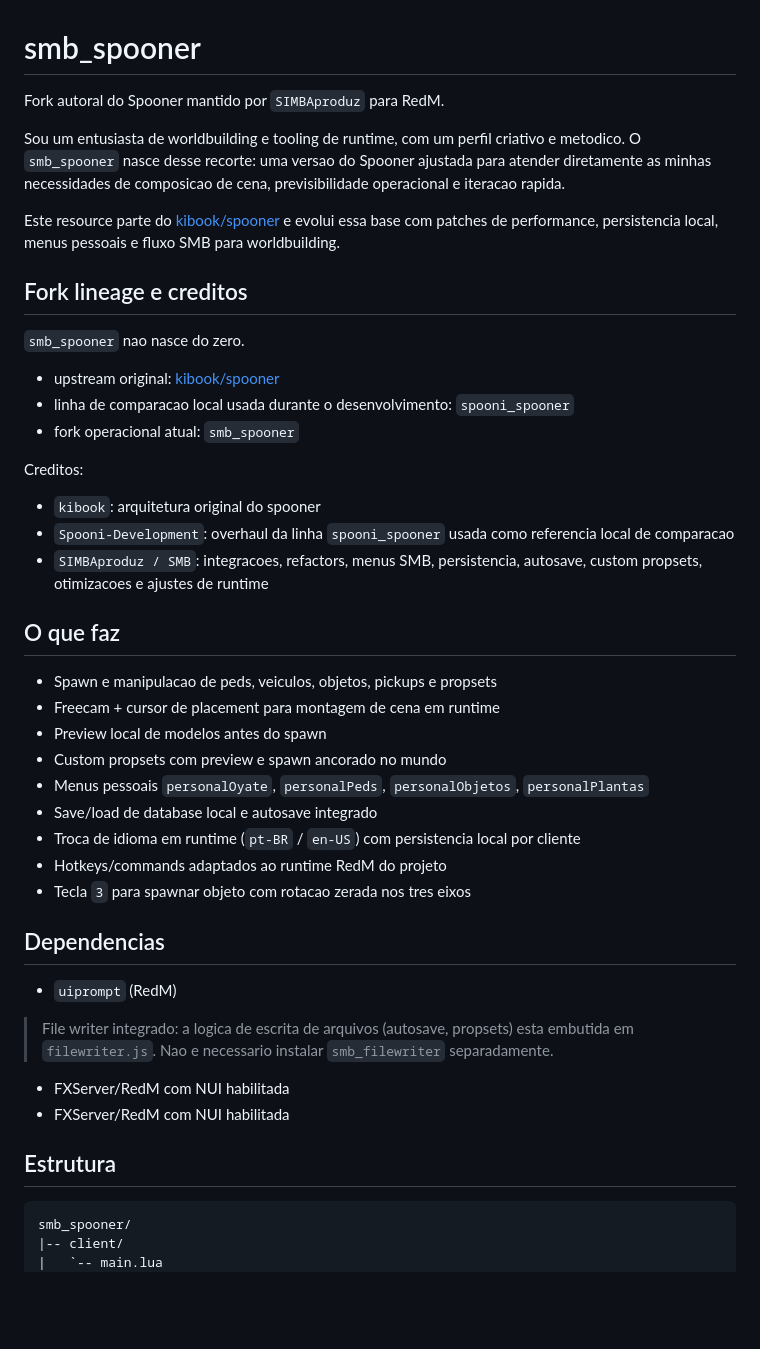
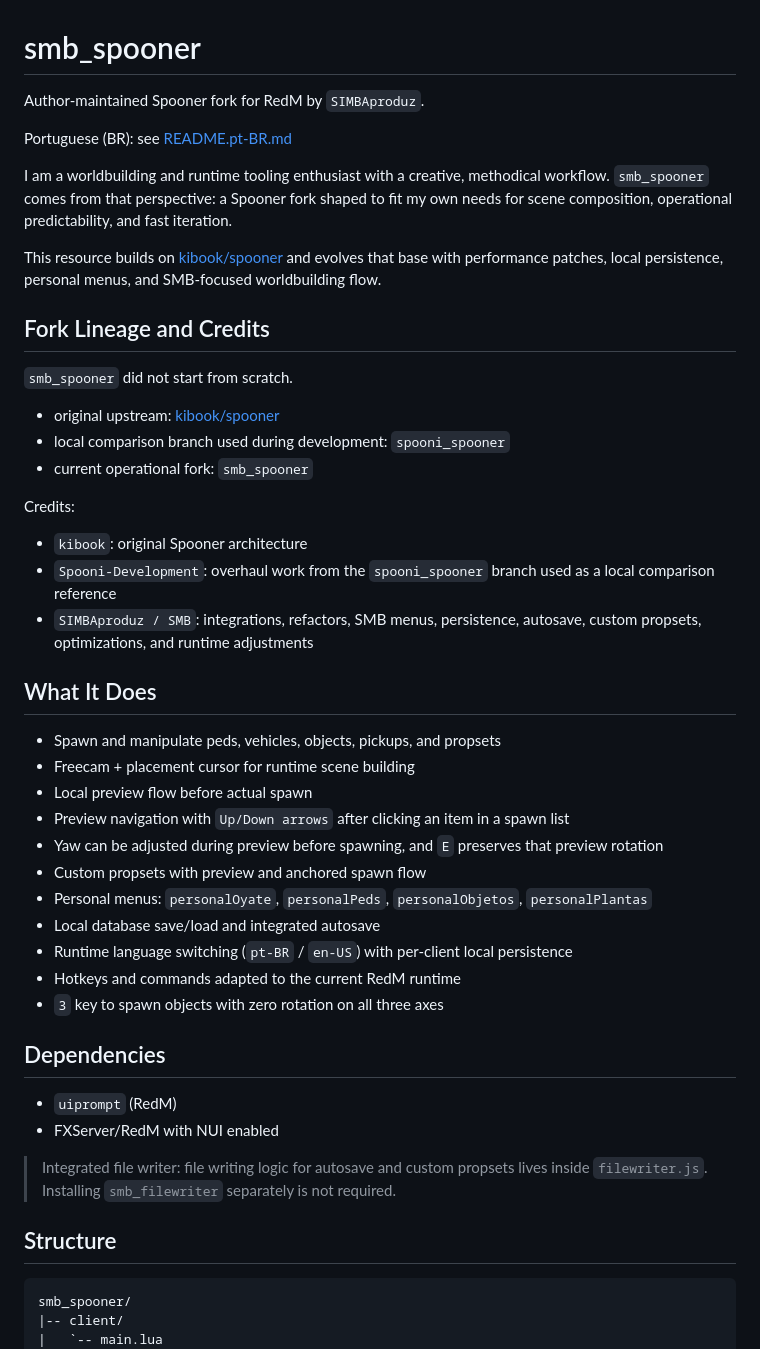
Before and after one commit to simbaproduz/smb_spooner, a Markdown page: README.md, the part around one of its changes. GitHub-like rendering; blank space fills up the shorter version.

````diff
--- a/README.md
+++ b/README.md
@@ -1,48 +1,49 @@
 # smb_spooner
 
-Fork autoral do Spooner mantido por `SIMBAproduz` para RedM.
+Author-maintained Spooner fork for RedM by `SIMBAproduz`.
 
-Sou um entusiasta de worldbuilding e tooling de runtime, com um perfil criativo e metodico. O `smb_spooner` nasce desse recorte: uma versao do Spooner ajustada para atender diretamente as minhas necessidades de composicao de cena, previsibilidade operacional e iteracao rapida.
+Portuguese (BR): see [README.pt-BR.md](README.pt-BR.md)
 
-Este resource parte do [kibook/spooner](https://github.com/kibook/spooner) e evolui essa base com patches de performance, persistencia local, menus pessoais e fluxo SMB para worldbuilding.
+I am a worldbuilding and runtime tooling enthusiast with a creative, methodical workflow. `smb_spooner` comes from that perspective: a Spooner fork shaped to fit my own needs for scene composition, operational predictability, and fast iteration.
 
-## Fork lineage e creditos
+This resource builds on [kibook/spooner](https://github.com/kibook/spooner) and evolves that base with performance patches, local persistence, personal menus, and SMB-focused worldbuilding flow.
 
-`smb_spooner` nao nasce do zero.
+## Fork Lineage and Credits
 
-- upstream original: [kibook/spooner](https://github.com/kibook/spooner)
-- linha de comparacao local usada durante o desenvolvimento: `spooni_spooner`
-- fork operacional atual: `smb_spooner`
+`smb_spooner` did not start from scratch.
 
-Creditos:
+- original upstream: [kibook/spooner](https://github.com/kibook/spooner)
+- local comparison branch used during development: `spooni_spooner`
+- current operational fork: `smb_spooner`
 
-- `kibook`: arquitetura original do spooner
-- `Spooni-Development`: overhaul da linha `spooni_spooner` usada como referencia local de comparacao
-- `SIMBAproduz / SMB`: integracoes, refactors, menus SMB, persistencia, autosave, custom propsets, otimizacoes e ajustes de runtime
+Credits:
 
-## O que faz
+- `kibook`: original Spooner architecture
+- `Spooni-Development`: overhaul work from the `spooni_spooner` branch used as a local comparison reference
+- `SIMBAproduz / SMB`: integrations, refactors, SMB menus, persistence, autosave, custom propsets, optimizations, and runtime adjustments
 
-- Spawn e manipulacao de peds, veiculos, objetos, pickups e propsets
-- Freecam + cursor de placement para montagem de cena em runtime
-- Preview local de modelos antes do spawn
-- Custom propsets com preview e spawn ancorado no mundo
-- Menus pessoais `personalOyate`, `personalPeds`, `personalObjetos`, `personalPlantas`
-- Save/load de database local e autosave integrado
-- Troca de idioma em runtime (`pt-BR` / `en-US`) com persistencia local por cliente
-- Hotkeys/commands adaptados ao runtime RedM do projeto
-- Tecla `3` para spawnar objeto com rotacao zerada nos tres eixos
+## What It Does
 
-## Dependencias
+- Spawn and manipulate peds, vehicles, objects, pickups, and propsets
+- Freecam + placement cursor for runtime scene building
+- Local preview flow before actual spawn
+- Preview navigation with `Up/Down arrows` after clicking an item in a spawn list
+- Yaw can be adjusted during preview before spawning, and `E` preserves that preview rotation
+- Custom propsets with preview and anchored spawn flow
+- Personal menus: `personalOyate`, `personalPeds`, `personalObjetos`, `personalPlantas`
+- Local database save/load and integrated autosave
+- Runtime language switching (`pt-BR` / `en-US`) with per-client local persistence
+- Hotkeys and commands adapted to the current RedM runtime
+- `3` key to spawn objects with zero rotation on all three axes
+
+## Dependencies
 
 - `uiprompt` (RedM)
+- FXServer/RedM with NUI enabled
 
-> File writer integrado: a logica de escrita de arquivos (autosave, propsets) esta
-> embutida em `filewriter.js`. Nao e necessario instalar `smb_filewriter` separadamente.
+> Integrated file writer: file writing logic for autosave and custom propsets lives inside `filewriter.js`. Installing `smb_filewriter` separately is not required.
 
-- FXServer/RedM com NUI habilitada
-- FXServer/RedM com NUI habilitada
-
-## Estrutura
+## Structure
 
 ```text
 smb_spooner/
````
Also changed, not shown: other parts of README.md (+84 -83 lines), README.pt-BR.md (added, +195 -0 lines).
